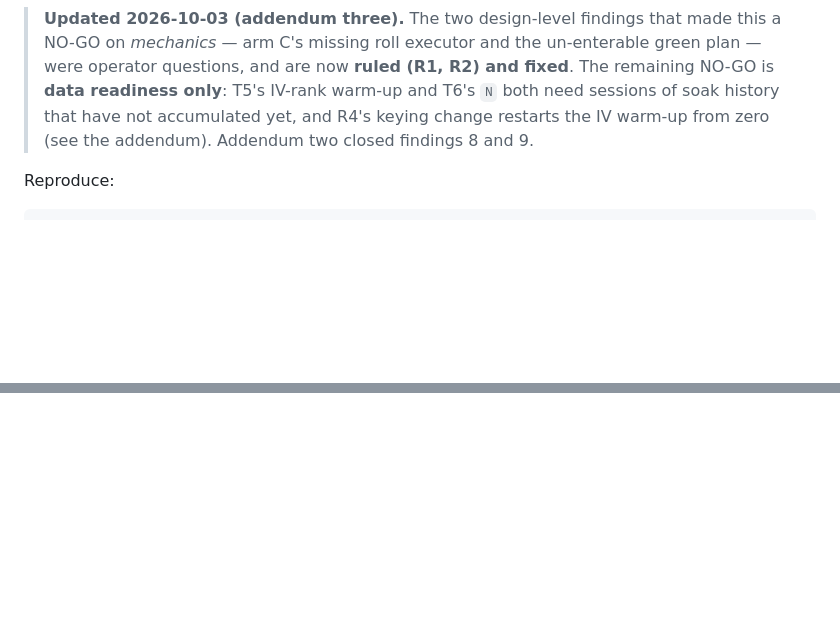
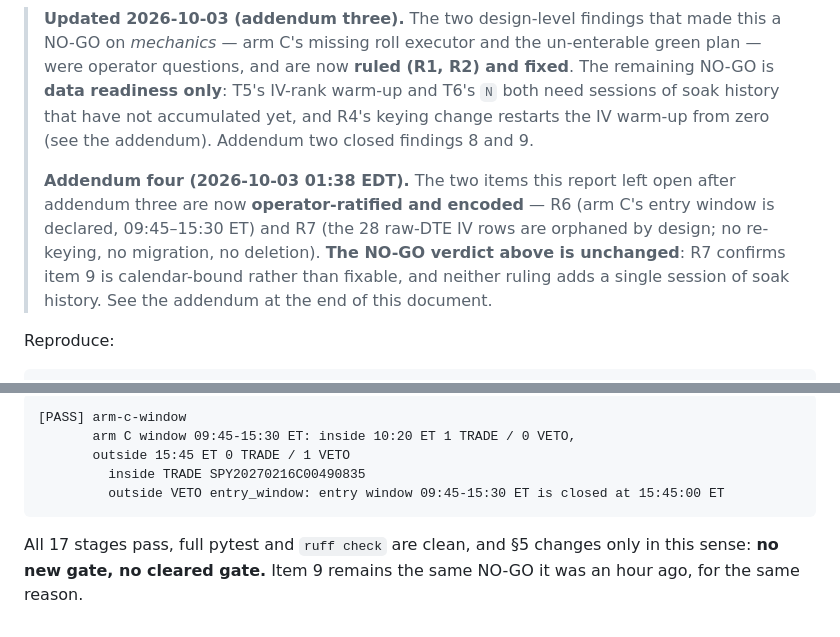
Before and after one commit to moldy-devcru/paper-hunter, a Markdown page: docs/rehearsal/2026-10-03-full-cycle.md, 2 parts joined by grey strips. Drawn GitHub-style; blank space fills up the shorter version.

````diff
--- a/docs/rehearsal/2026-10-03-full-cycle.md
+++ b/docs/rehearsal/2026-10-03-full-cycle.md
@@ -10,6 +10,13 @@ mechanical path works; the blockers are data readiness, not broken code.
 > **data readiness only**: T5's IV-rank warm-up and T6's `N` both need sessions of soak
 > history that have not accumulated yet, and R4's keying change restarts the IV warm-up
 > from zero (see the addendum). Addendum two closed findings 8 and 9.
+>
+> **Addendum four (2026-10-03 01:38 EDT).** The two items this report left open after
+> addendum three are now **operator-ratified and encoded** — R6 (arm C's entry window is
+> declared, 09:45–15:30 ET) and R7 (the 28 raw-DTE IV rows are orphaned by design; no
+> re-keying, no migration, no deletion). **The NO-GO verdict above is unchanged**: R7
+> confirms item 9 is calendar-bound rather than fixable, and neither ruling adds a
+> single session of soak history. See the addendum at the end of this document.
 
 Reproduce:
 
@@ -349,0 +434,11 @@ them would only make the store look warmer than it is (see addendum three).
+```
+[PASS] arm-c-window
+       arm C window 09:45-15:30 ET: inside 10:20 ET 1 TRADE / 0 VETO,
+       outside 15:45 ET 0 TRADE / 1 VETO
+         inside TRADE SPY20270216C00490835
+         outside VETO entry_window: entry window 09:45-15:30 ET is closed at 15:45:00 ET
+```
+
+All 17 stages pass, full pytest and `ruff check` are clean, and §5 changes only in this
+sense: **no new gate, no cleared gate.** Item 9 remains the same NO-GO it was an hour
+ago, for the same reason.
````
Also changed, not shown: other parts of docs/rehearsal/2026-10-03-full-cycle.md (+77 -0 lines).
